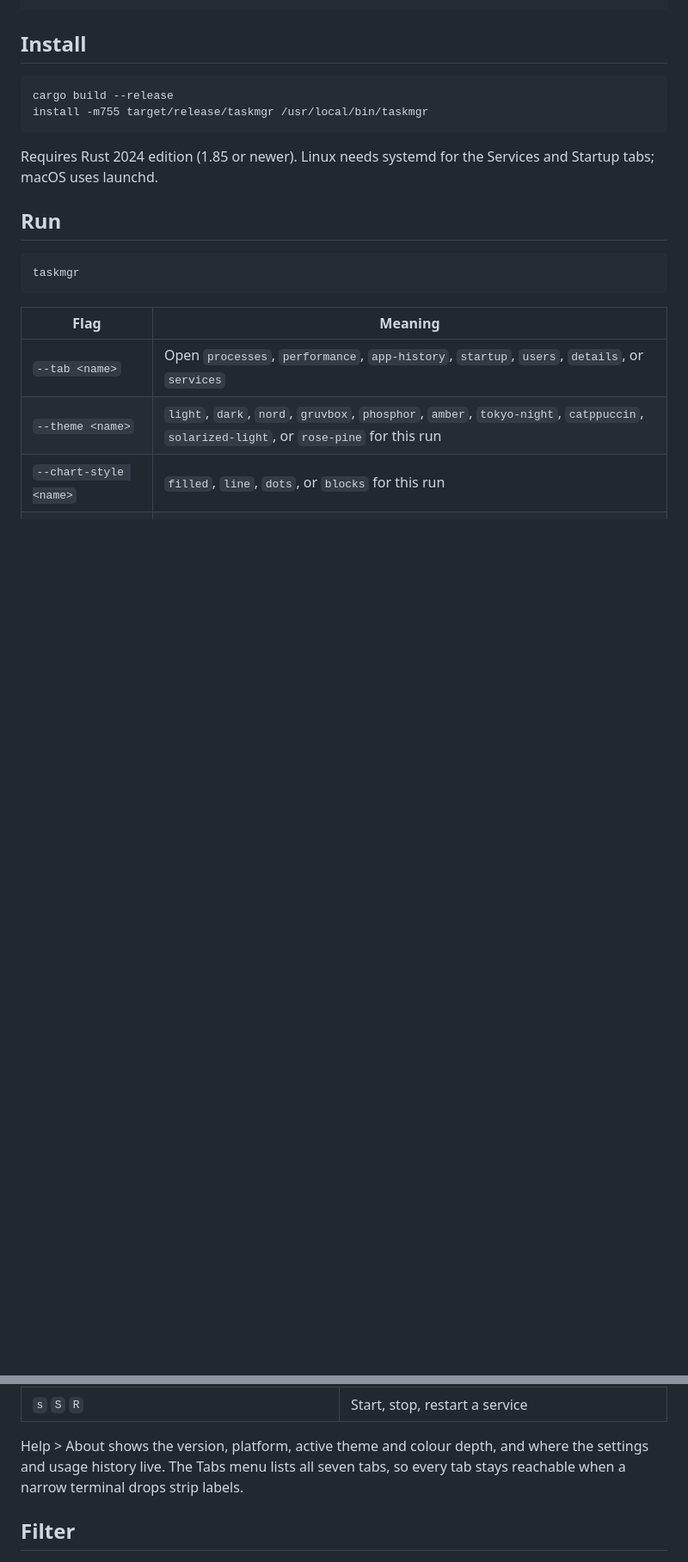
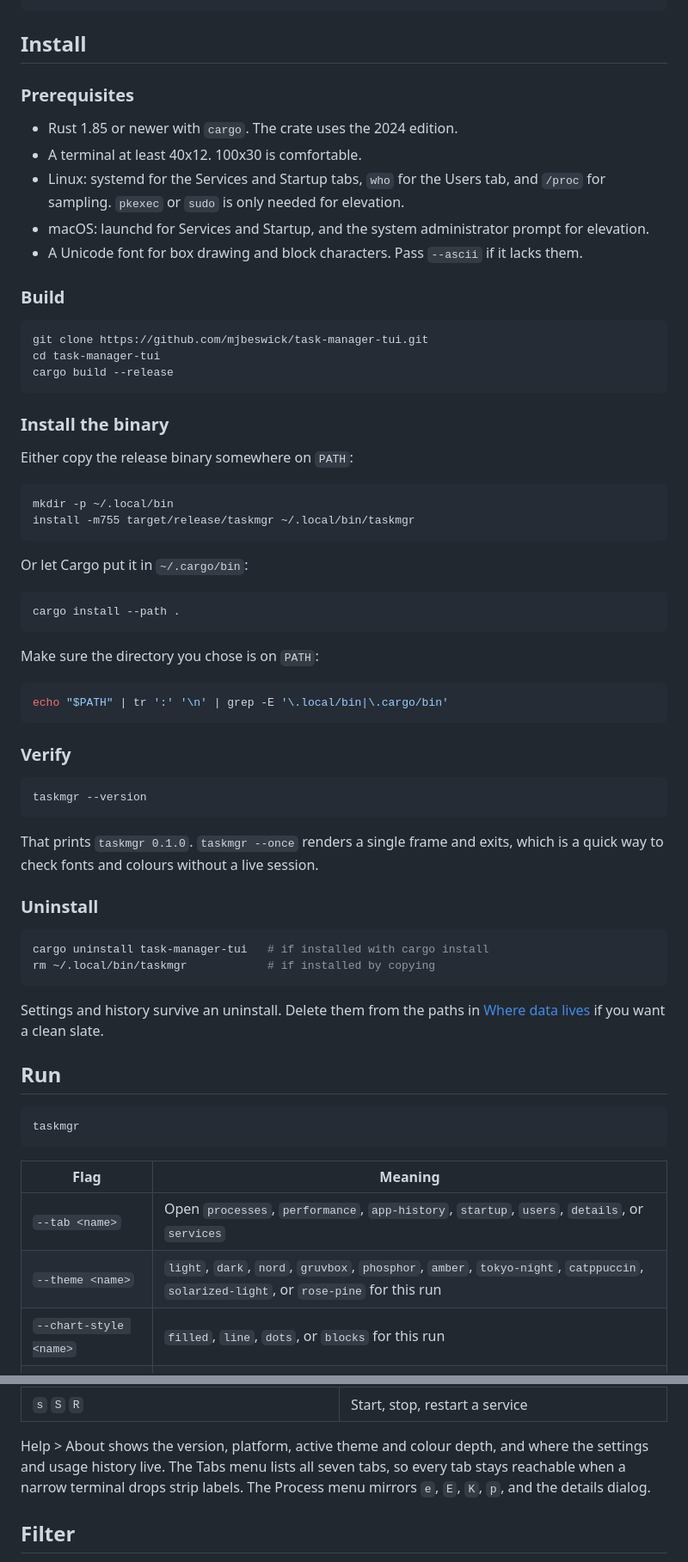
Before and after one commit to mjbeswick/task-manager-tui, a Markdown page: README.md, 2 parts joined by grey strips. Shown at 86% size. Rendered like a GitHub page; blank space fills up the shorter version.

````diff
--- a/README.md
+++ b/README.md
@@ -24,13 +36,64 @@ Name                                         Status    CPU ▼ Memory       Disk
 
 ## Install
 
+### Prerequisites
+
+- Rust 1.85 or newer with `cargo`. The crate uses the 2024 edition.
+- A terminal at least 40x12. 100x30 is comfortable.
+- Linux: systemd for the Services and Startup tabs, `who` for the Users tab, and
+  `/proc` for sampling. `pkexec` or `sudo` is only needed for elevation.
+- macOS: launchd for Services and Startup, and the system administrator prompt for
+  elevation.
+- A Unicode font for box drawing and block characters. Pass `--ascii` if it lacks
+  them.
+
+### Build
+
 ```sh
+git clone https://github.com/mjbeswick/task-manager-tui.git
+cd task-manager-tui
 cargo build --release
-install -m755 target/release/taskmgr /usr/local/bin/taskmgr
 ```
 
-Requires Rust 2024 edition (1.85 or newer). Linux needs systemd for the Services
-and Startup tabs; macOS uses launchd.
+### Install the binary
+
+Either copy the release binary somewhere on `PATH`:
+
+```sh
+mkdir -p ~/.local/bin
+install -m755 target/release/taskmgr ~/.local/bin/taskmgr
+```
+
+Or let Cargo put it in `~/.cargo/bin`:
+
+```sh
+cargo install --path .
+```
+
+Make sure the directory you chose is on `PATH`:
+
+```sh
+echo "$PATH" | tr ':' '\n' | grep -E '\.local/bin|\.cargo/bin'
+```
+
+### Verify
+
+```sh
+taskmgr --version
+```
+
+That prints `taskmgr 0.1.0`. `taskmgr --once` renders a single frame and exits,
+which is a quick way to check fonts and colours without a live session.
+
+### Uninstall
+
+```sh
+cargo uninstall task-manager-tui   # if installed with cargo install
+rm ~/.local/bin/taskmgr            # if installed by copying
+```
+
+Settings and history survive an uninstall. Delete them from the paths in
+[Where data lives](#where-data-lives) if you want a clean slate.
 
 ## Run
 
@@ -88,7 +151,8 @@ If graph blocks show as boxes or question marks, your font lacks them. Use
 
 Help > About shows the version, platform, active theme and colour depth, and where the
 settings and usage history live. The Tabs menu lists all seven tabs, so every tab stays
-reachable when a narrow terminal drops strip labels.
+reachable when a narrow terminal drops strip labels. The Process menu mirrors `e`, `E`,
+`K`, `p`, and the details dialog.
 
 ## Filter
 
````
Also changed, not shown: other parts of README.md (+48 -23 lines), docs/screenshots/performance.png (added), docs/screenshots/processes.png (added), 3 other files.
